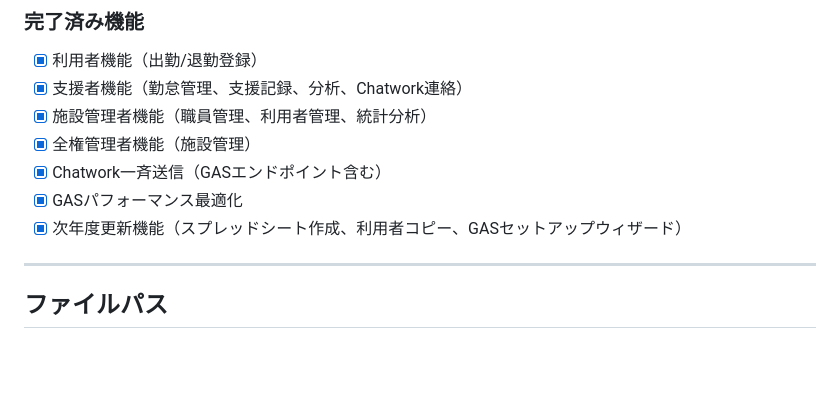
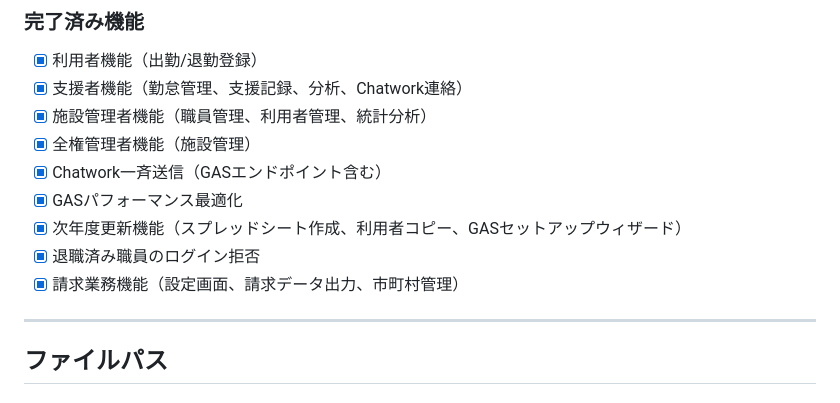
Before and after one commit to engi0924ltd/attendance_support_app, a Markdown page: claudedocs/PROJECT_SUMMARY.md, the part around the change. Drawn GitHub-style; blank space fills up the shorter version.

```diff
--- a/claudedocs/PROJECT_SUMMARY.md
+++ b/claudedocs/PROJECT_SUMMARY.md
@@ -185,6 +185,8 @@
 - [x] Chatwork一斉送信（GASエンドポイント含む）
 - [x] GASパフォーマンス最適化
 - [x] 次年度更新機能（スプレッドシート作成、利用者コピー、GASセットアップウィザード）
+- [x] 退職済み職員のログイン拒否
+- [x] 請求業務機能（設定画面、請求データ出力、市町村管理）
 
 ---
 
```
Also changed, not shown: claudedocs/IMPLEMENTATION_STATUS.md (+36 -1 lines).
